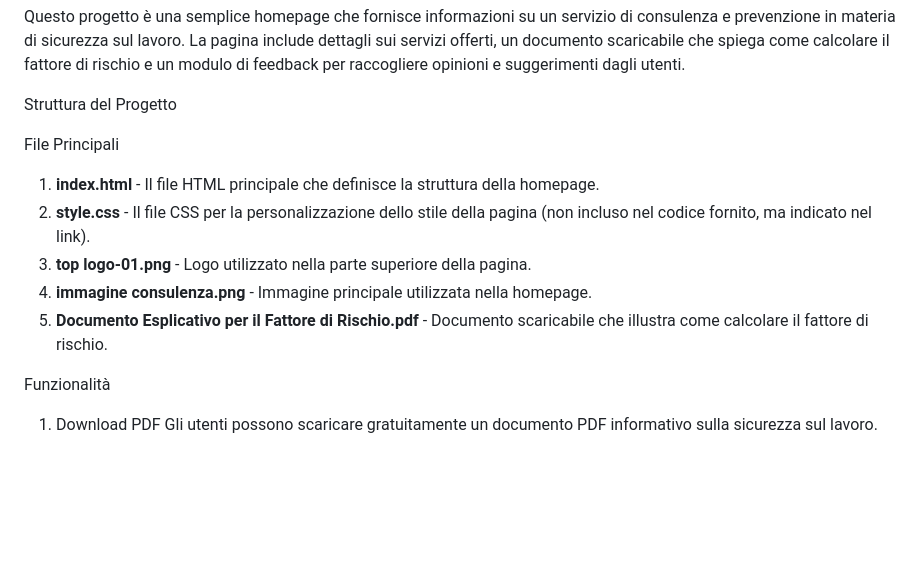
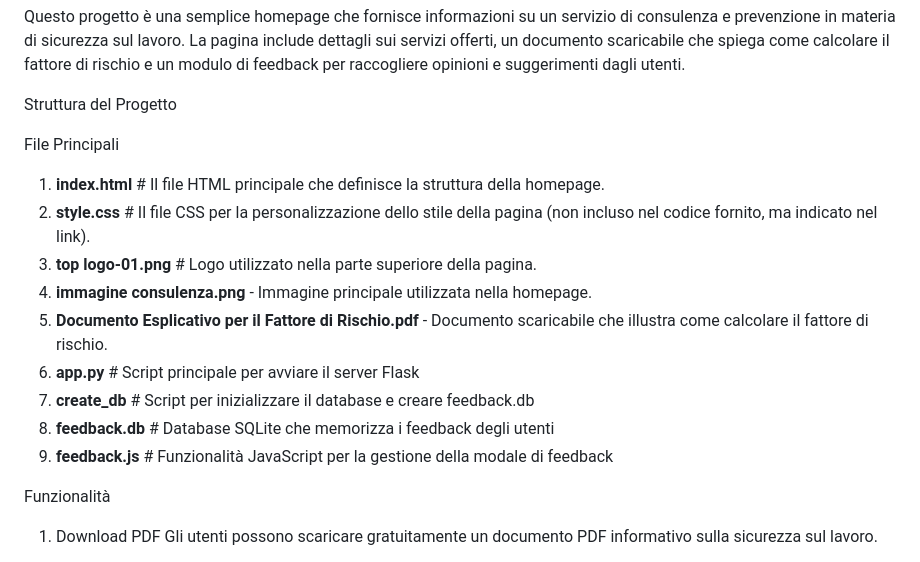
Before and after one commit to Esposito26/PROJECT-WORK, a Markdown page: README.md, the part around the change. Drawn GitHub-style; blank space fills up the shorter version.

```diff
--- a/README.md
+++ b/README.md
@@ -10,11 +10,15 @@ Struttura del Progetto
 
 File Principali
 
-1. **index.html** - Il file HTML principale che definisce la struttura della homepage.
-2. **style.css** - Il file CSS per la personalizzazione dello stile della pagina (non incluso nel codice fornito, ma indicato nel link).
-3. **top logo-01.png** - Logo utilizzato nella parte superiore della pagina.
+1. **index.html**                   # Il file HTML principale che definisce la struttura della homepage.
+2. **style.css**                    # Il file CSS per la personalizzazione dello stile della pagina (non incluso nel codice fornito, ma indicato nel link).
+3. **top logo-01.png**              # Logo utilizzato nella parte superiore della pagina.
 4. **immagine consulenza.png** - Immagine principale utilizzata nella homepage.
 5. **Documento Esplicativo per il Fattore di Rischio.pdf** - Documento scaricabile che illustra come calcolare il fattore di rischio.
+6. **app.py**                       # Script principale per avviare il server Flask
+7. **create_db**                    # Script per inizializzare il database e creare feedback.db
+8. **feedback.db**                  # Database SQLite che memorizza i feedback degli utenti
+9. **feedback.js**                  # Funzionalità JavaScript per la gestione della modale di feedback
 
 Funzionalità
 
```
